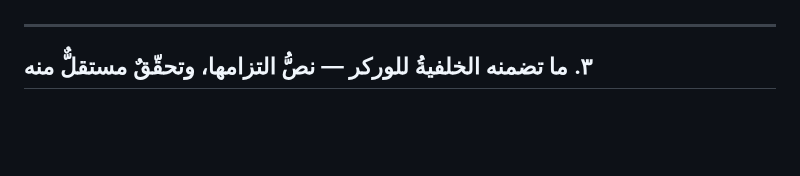
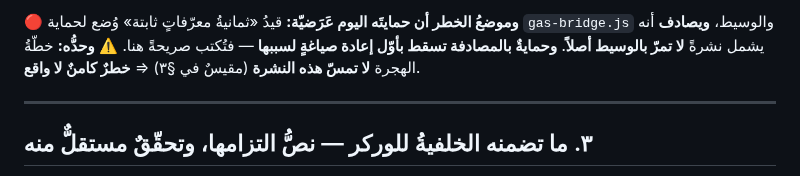
Before and after one commit to procorners-labs/school-app-yemen-web, a Markdown page: _docs/2026-09-10-عقد-الوركر-أمام-هجرة-Supabase.md, the part around one of its changes. GitHub-like rendering; blank space fills up the shorter version.

```diff
--- a/_docs/2026-09-10-عقد-الوركر-أمام-هجرة-Supabase.md
+++ b/_docs/2026-09-10-عقد-الوركر-أمام-هجرة-Supabase.md
@@ -33,3 +47,7 @@
+🔴 **وموضعُ الخطر أن حمايتَه اليوم عَرَضيّة:** قيدُ «ثمانيةُ معرّفاتٍ ثابتة» وُضع لحماية
+`gas-bridge.js` والوسيط، **ويصادف** أنه يشمل نشرةً **لا تمرّ بالوسيط أصلاً**. **وحمايةٌ
+بالمصادفة تسقط بأوّل إعادة صياغةٍ لسببها** — فتُكتب صريحةً هنا.
+⚠️ **وحدُّه:** خطّةُ الهجرة **لا تمسّ هذه النشرة** (مقيسٌ في §٣) ⇒ **خطرٌ كامنٌ لا واقع**.
 
 ---
 
```
Also changed, not shown: other parts of _docs/2026-09-10-عقد-الوركر-أمام-هجرة-Supabase.md (+21 -2 lines).
